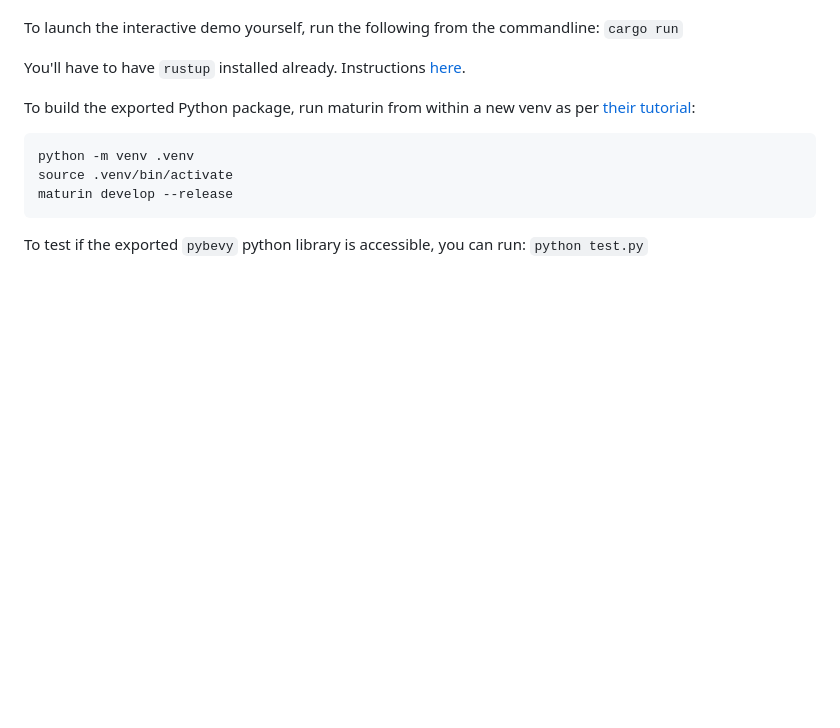
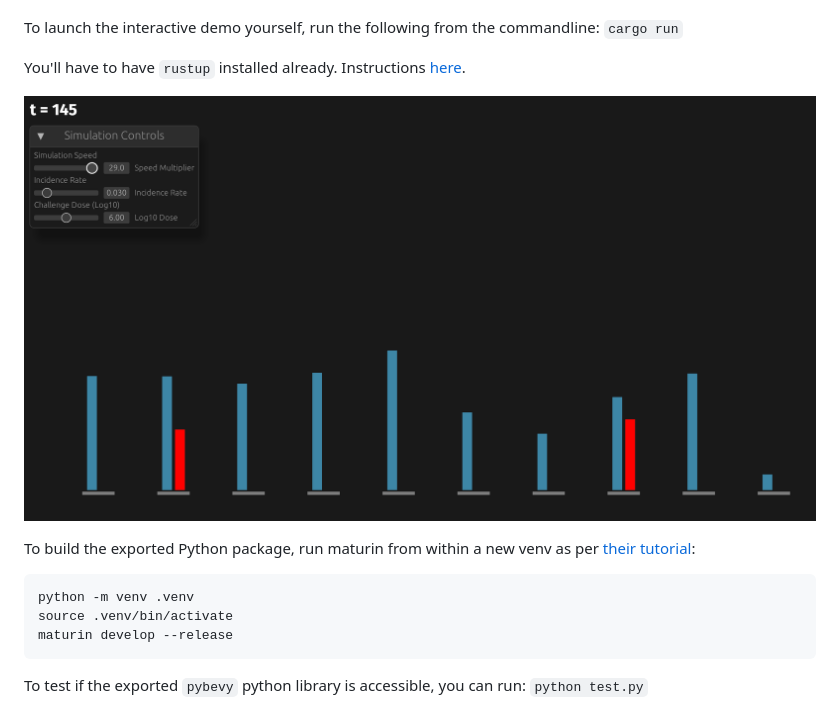
Before and after one commit to edwenger/pybevy-polio, a Markdown page: README.md, the part around the change. GitHub-like rendering; pictures changed too: figs/polio_within_host_visualization_screenshot.png (added); blank space fills up the shorter version.

````diff
--- a/README.md
+++ b/README.md
@@ -7,6 +7,8 @@ To launch the interactive demo yourself, run the following from the commandline:
 ```cargo run```
 
 You'll have to have `rustup` installed already.  Instructions [here](https://www.rust-lang.org/learn/get-started).
+
+![Interactive polio within-host model](figs/polio_within_host_visualization_screenshot.png)
 
 To build the exported Python package, run maturin from within a new venv as per [their tutorial](https://www.maturin.rs/tutorial.html#install-and-configure-maturin-in-a-virtual-environment):
 
````
